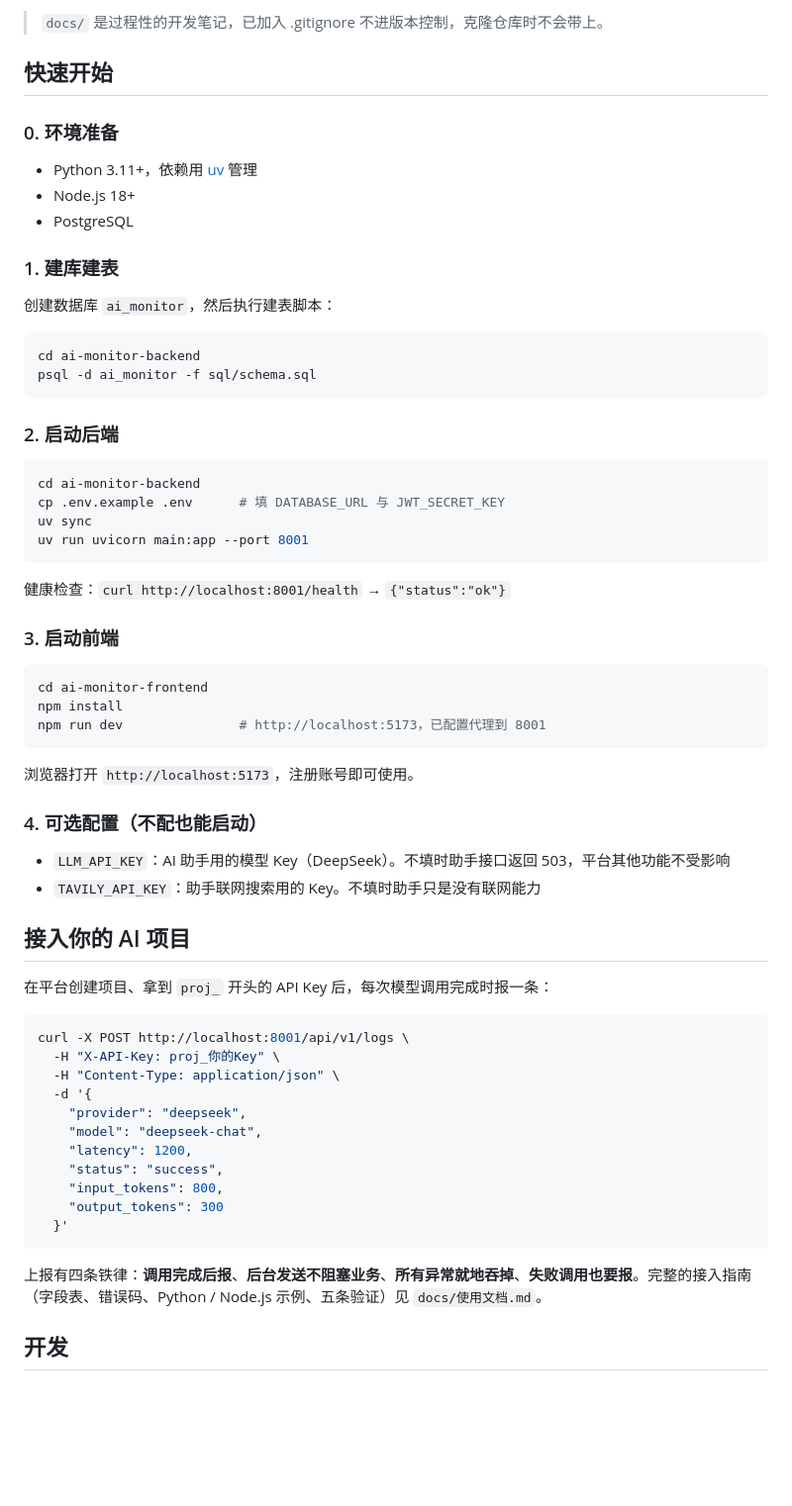
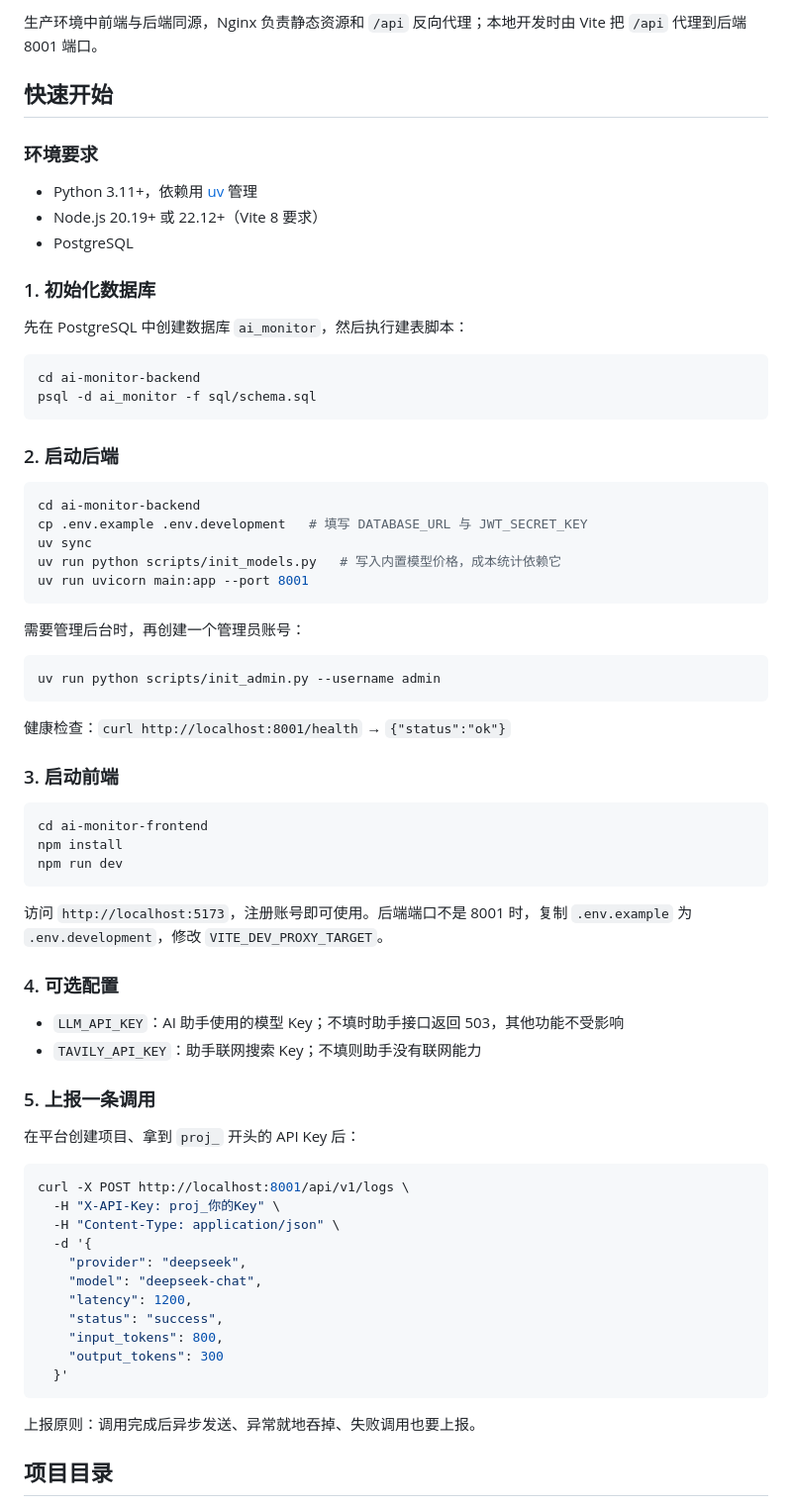
Before and after one commit to ccyang7/ai-monitor, a Markdown page: README.md, the part around one of its changes. Shown at 99% size. Drawn GitHub-style; blank space fills up the shorter version.

````diff
--- a/README.md
+++ b/README.md
@@ -35,18 +101,18 @@ docs/                   开发文档（需求 / 设计 / 实施计划 / 使用
 ```
 
-> `docs/` 是过程性的开发笔记，已加入 .gitignore 不进版本控制，克隆仓库时不会带上。
+生产环境中前端与后端同源，Nginx 负责静态资源和 `/api` 反向代理；本地开发时由 Vite 把 `/api` 代理到后端 8001 端口。
 
 ## 快速开始
 
-### 0. 环境准备
+### 环境要求
 
 - Python 3.11+，依赖用 [uv](https://docs.astral.sh/uv/) 管理
-- Node.js 18+
+- Node.js 20.19+ 或 22.12+（Vite 8 要求）
 - PostgreSQL
 
-### 1. 建库建表
+### 1. 初始化数据库
 
-创建数据库 `ai_monitor`，然后执行建表脚本：
+先在 PostgreSQL 中创建数据库 `ai_monitor`，然后执行建表脚本：
 
 ```bash
 cd ai-monitor-backend
@@ -57,9 +123,16 @@ psql -d ai_monitor -f sql/schema.sql
 
 ```bash
 cd ai-monitor-backend
-cp .env.example .env      # 填 DATABASE_URL 与 JWT_SECRET_KEY
+cp .env.example .env.development   # 填写 DATABASE_URL 与 JWT_SECRET_KEY
 uv sync
+uv run python scripts/init_models.py   # 写入内置模型价格，成本统计依赖它
 uv run uvicorn main:app --port 8001
+```
+
+需要管理后台时，再创建一个管理员账号：
+
+```bash
+uv run python scripts/init_admin.py --username admin
 ```
 
 健康检查：`curl http://localhost:8001/health` → `{"status":"ok"}`
@@ -69,19 +142,19 @@ uv run uvicorn main:app --port 8001
 ```bash
 cd ai-monitor-frontend
 npm install
-npm run dev               # http://localhost:5173，已配置代理到 8001
+npm run dev
 ```
 
-浏览器打开 `http://localhost:5173`，注册账号即可使用。
+访问 `http://localhost:5173`，注册账号即可使用。后端端口不是 8001 时，复制 `.env.example` 为 `.env.development`，修改 `VITE_DEV_PROXY_TARGET`。
 
-### 4. 可选配置（不配也能启动）
+### 4. 可选配置
 
-- `LLM_API_KEY`：AI 助手用的模型 Key（DeepSeek）。不填时助手接口返回 503，平台其他功能不受影响
-- `TAVILY_API_KEY`：助手联网搜索用的 Key。不填时助手只是没有联网能力
+- `LLM_API_KEY`：AI 助手使用的模型 Key；不填时助手接口返回 503，其他功能不受影响
+- `TAVILY_API_KEY`：助手联网搜索 Key；不填则助手没有联网能力
 
-## 接入你的 AI 项目
+### 5. 上报一条调用
 
-在平台创建项目、拿到 `proj_` 开头的 API Key 后，每次模型调用完成时报一条：
+在平台创建项目、拿到 `proj_` 开头的 API Key 后：
 
 ```bash
 curl -X POST http://localhost:8001/api/v1/logs \
@@ -97,7 +170,7 @@ curl -X POST http://localhost:8001/api/v1/logs \
   }'
 ```
 
-上报有四条铁律：**调用完成后报**、**后台发送不阻塞业务**、**所有异常就地吞掉**、**失败调用也要报**。完整的接入指南（字段表、错误码、Python / Node.js 示例、五条验证）见 `docs/使用文档.md`。
+上报原则：调用完成后异步发送、异常就地吞掉、失败调用也要上报。
 
-## 开发
+## 项目目录
 
````
Also changed, not shown: other parts of README.md (+119 -27 lines), assets/screenshots/anomalies.png (added), assets/screenshots/assistant.png (added), assets/screenshots/home.png (added), assets/screenshots/log-detail.png (added), assets/screenshots/logs.png (added), assets/screenshots/project-overview.png (added).
